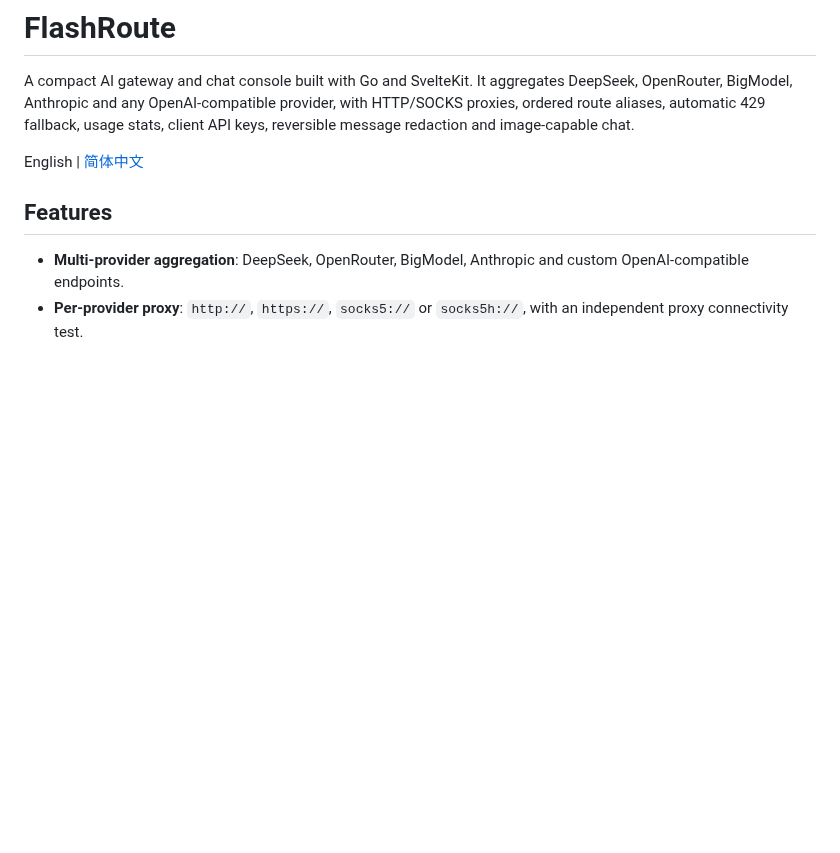
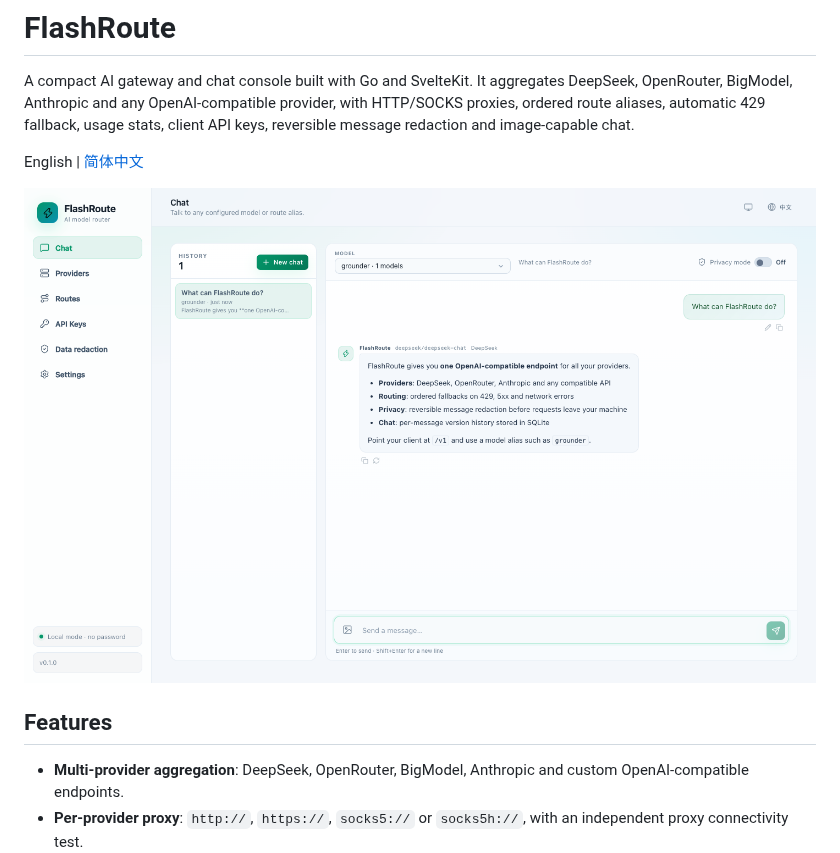
Before and after one commit to uiautodev/flashroute, a Markdown page: README.md, the part around the change. Rendered like a GitHub page; pictures changed too: docs/home.png (added); blank space fills up the shorter version.

Commit message:
docs: add home screenshot

```diff
--- a/README.md
+++ b/README.md
@@ -3,6 +3,8 @@
 A compact AI gateway and chat console built with Go and SvelteKit. It aggregates DeepSeek, OpenRouter, BigModel, Anthropic and any OpenAI-compatible provider, with HTTP/SOCKS proxies, ordered route aliases, automatic 429 fallback, usage stats, client API keys, reversible message redaction and image-capable chat.
 
 English | [简体中文](README.zh-CN.md)
+
+![FlashRoute home](docs/home.png)
 
 ## Features
 
```
Also changed, not shown: README.zh-CN.md (+2 -0 lines).
